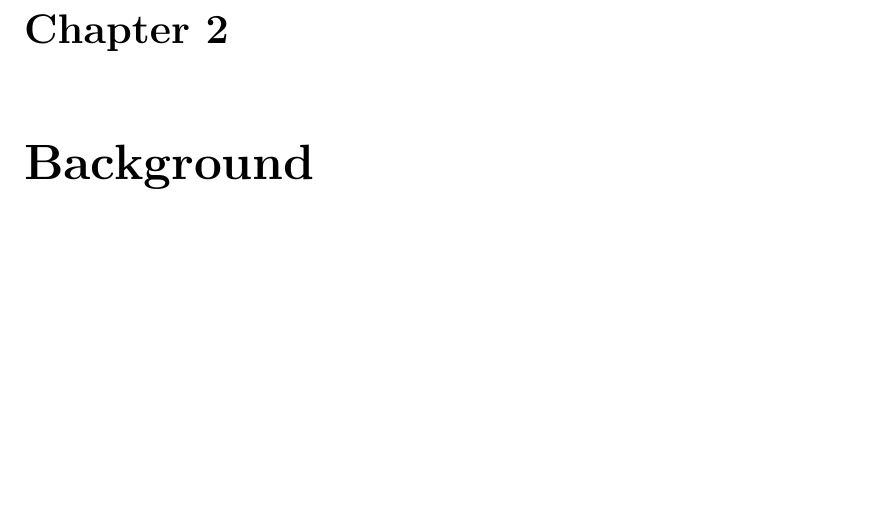
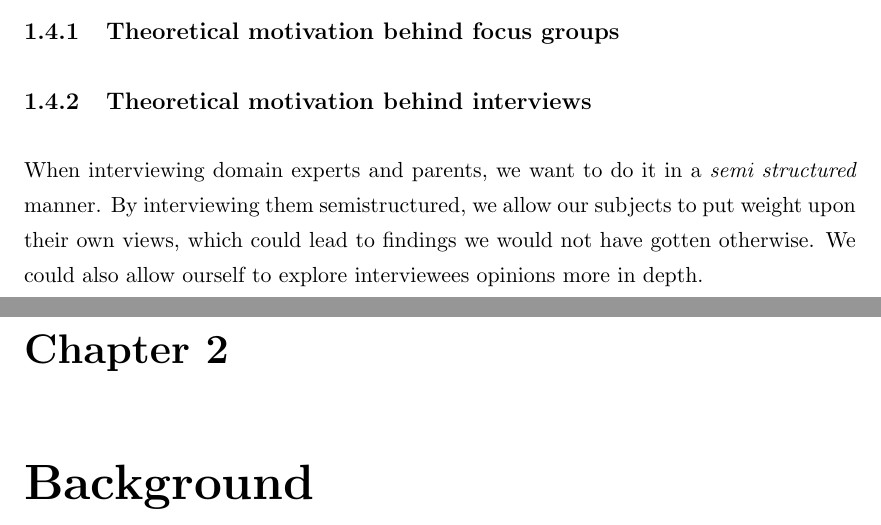
Before and after one commit to aleksg/Fordypningsprosjekt, a LaTeX thesis (Thesis/document.tex, which reads Thesis/Chapters/introduction/introduction.tex): part of page 19 of 115 before the commit and two parts of pages 18 and 19 of 115 after it, the two joined at a grey line, cut at the place of the change, the shorter picture padded with empty space. Compiled offline with pdfLaTeX.

Commit message:
pull-commit

```diff
--- a/Thesis/Chapters/introduction/introduction.tex
+++ b/Thesis/Chapters/introduction/introduction.tex
@@ -62,3 +62,9 @@ We will build the TUI using a Raspberry Pi, with additional components in order
 Based on the feedback gathered in our first round of user testing and focus groups, we will make a second version of the prototype. This prototype will then again be brought back to our test persons and domain experts in order to receive feedback on the improved design.
 
 The final prototype will undergo user testing by children in order to determine if the system is understood by the children and if the children enjoys using the system. We will not necessarily measure the usability in terms of a SUS-score\cite{brooke1996sus}, but rather by using the methods presented in Section \ref{sec:usabilitytestchildren}.
+
+\subsection{Theoretical motivation behind focus groups}
+
+
+\subsection{Theoretical motivation behind interviews}
+When interviewing domain experts and parents, we want to do it in a \emph{semi structured} manner. By interviewing them semistructured, we allow our subjects to put weight upon their own views, which could lead to findings we would not have gotten otherwise. We could also allow ourself to explore interviewees opinions more in depth.
```
Also changed, not shown: Thesis/Thesis.pdf.
